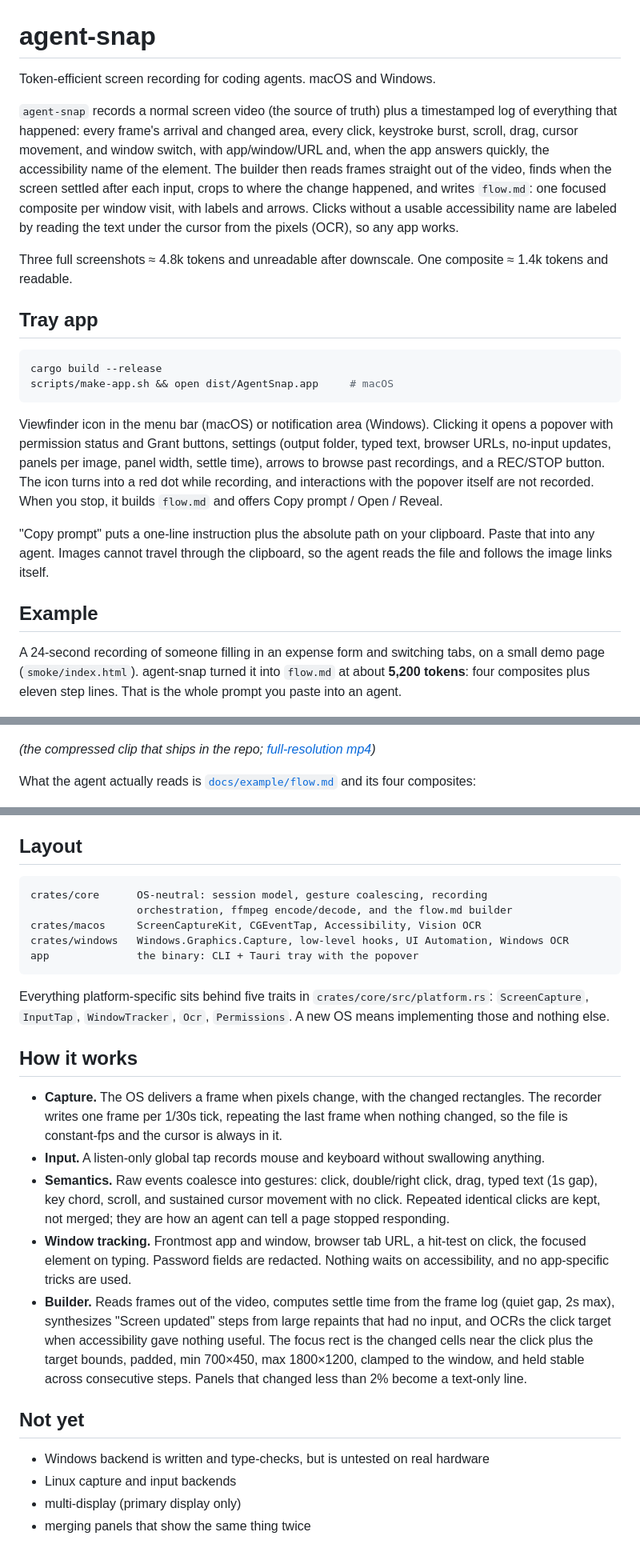
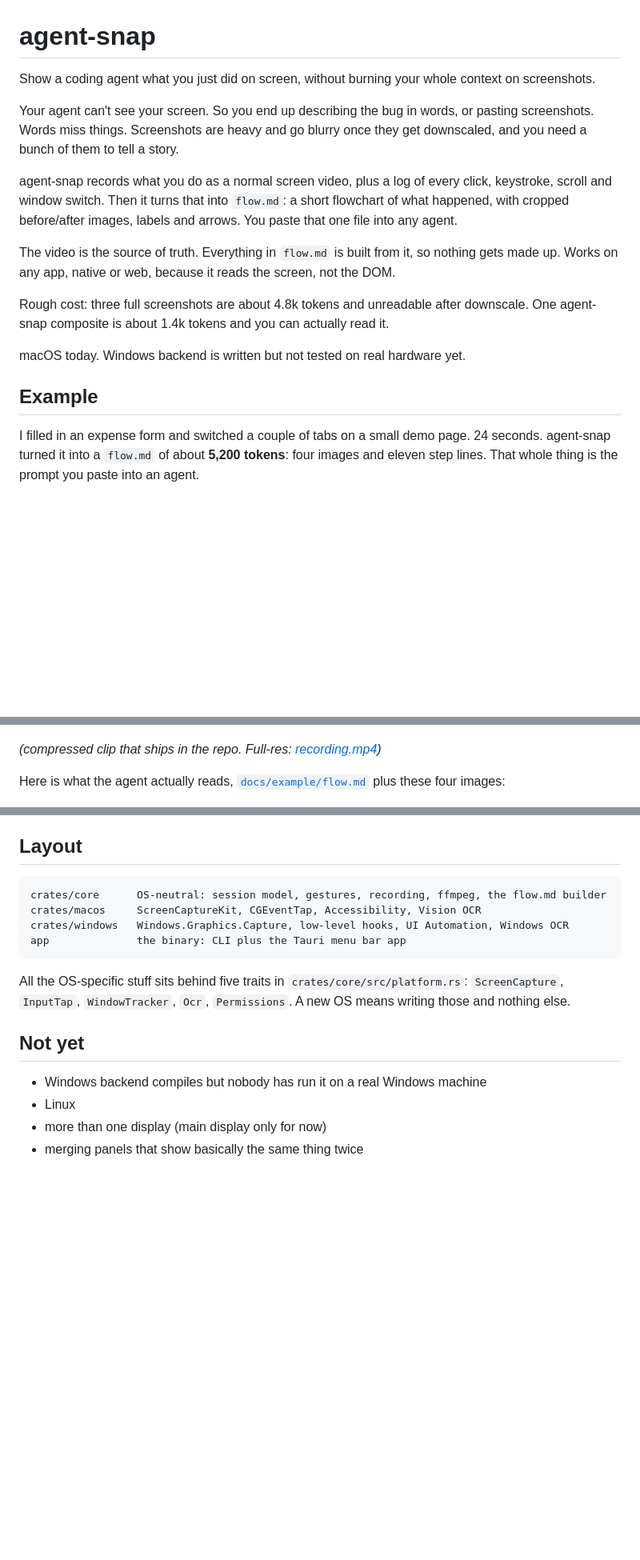
Before and after one commit to EduardoFazolo/agent-snap, a Markdown page: README.md, 3 parts joined by grey strips. Shown at 80% size. Drawn GitHub-style; blank space fills up the shorter version.

````diff
--- a/README.md
+++ b/README.md
@@ -1,51 +1,35 @@
 # agent-snap
 
-Token-efficient screen recording for coding agents. macOS and Windows.
+Show a coding agent what you just did on screen, without burning your whole context on screenshots.
 
-`agent-snap` records a normal screen video (the source of truth) plus a timestamped
-log of everything that happened: every frame's arrival and changed area, every
-click, keystroke burst, scroll, drag, cursor movement, and window switch, with
-app/window/URL and, when the app answers quickly, the accessibility name of the
-element. The builder then reads frames straight out of the video, finds when the
-screen settled after each input, crops to where the change happened, and writes
-`flow.md`: one focused composite per window visit, with labels and arrows. Clicks
-without a usable accessibility name are labeled by reading the text under the
-cursor from the pixels (OCR), so any app works.
+Your agent can't see your screen. So you end up describing the bug in words, or pasting
+screenshots. Words miss things. Screenshots are heavy and go blurry once they get downscaled,
+and you need a bunch of them to tell a story.
 
-Three full screenshots ≈ 4.8k tokens and unreadable after downscale. One composite
-≈ 1.4k tokens and readable.
+agent-snap records what you do as a normal screen video, plus a log of every click, keystroke,
+scroll and window switch. Then it turns that into `flow.md`: a short flowchart of what happened,
+with cropped before/after images, labels and arrows. You paste that one file into any agent.
 
-## Tray app
+The video is the source of truth. Everything in `flow.md` is built from it, so nothing gets
+made up. Works on any app, native or web, because it reads the screen, not the DOM.
 
-```sh
-cargo build --release
-scripts/make-app.sh && open dist/AgentSnap.app     # macOS
-```
+Rough cost: three full screenshots are about 4.8k tokens and unreadable after downscale. One
+agent-snap composite is about 1.4k tokens and you can actually read it.
 
-Viewfinder icon in the menu bar (macOS) or notification area (Windows). Clicking it
-opens a popover with permission status and Grant buttons, settings (output folder,
-typed text, browser URLs, no-input updates, panels per image, panel width, settle
-time), arrows to browse past recordings, and a REC/STOP button. The icon turns into
-a red dot while recording, and interactions with the popover itself are not
-recorded. When you stop, it builds `flow.md` and offers Copy prompt / Open / Reveal.
-
-"Copy prompt" puts a one-line instruction plus the absolute path on your clipboard.
-Paste that into any agent. Images cannot travel through the clipboard, so the agent
-reads the file and follows the image links itself.
+macOS today. Windows backend is written but not tested on real hardware yet.
 
 ## Example
 
-A 24-second recording of someone filling in an expense form and switching tabs, on a
-small demo page (`smoke/index.html`). agent-snap turned it into `flow.md` at about
-**5,200 tokens**: four composites plus eleven step lines. That is the whole prompt you
-paste into an agent.
+I filled in an expense form and switched a couple of tabs on a small demo page. 24 seconds.
+agent-snap turned it into a `flow.md` of about **5,200 tokens**: four images and eleven step
+lines. That whole thing is the prompt you paste into an agent.
 
 ![recording](docs/example/recording.gif)
 
-*(the compressed clip that ships in the repo; [full-resolution mp4](docs/example/recording.mp4))*
+*(compressed clip that ships in the repo. Full-res: [recording.mp4](docs/example/recording.mp4))*
 
-What the agent actually
-reads is [`docs/example/flow.md`](docs/example/flow.md) and its four composites:
+Here is what the agent actually reads, [`docs/example/flow.md`](docs/example/flow.md) plus these
+four images:
 
 ![step 1](docs/example/composites/run-01-a.png)
 ![step 2](docs/example/composites/run-01-b.png)
@@ -108,41 +130,19 @@ work without a permission prompt.
 ## Layout
 
 ```
-crates/core      OS-neutral: session model, gesture coalescing, recording
-                 orchestration, ffmpeg encode/decode, and the flow.md builder
+crates/core      OS-neutral: session model, gestures, recording, ffmpeg, the flow.md builder
 crates/macos     ScreenCaptureKit, CGEventTap, Accessibility, Vision OCR
 crates/windows   Windows.Graphics.Capture, low-level hooks, UI Automation, Windows OCR
-app              the binary: CLI + Tauri tray with the popover
+app              the binary: CLI plus the Tauri menu bar app
 ```
 
-Everything platform-specific sits behind five traits in `crates/core/src/platform.rs`:
-`ScreenCapture`, `InputTap`, `WindowTracker`, `Ocr`, `Permissions`. A new OS means
-implementing those and nothing else.
-
-## How it works
-
-- **Capture.** The OS delivers a frame when pixels change, with the changed
-  rectangles. The recorder writes one frame per 1/30s tick, repeating the last frame
-  when nothing changed, so the file is constant-fps and the cursor is always in it.
-- **Input.** A listen-only global tap records mouse and keyboard without swallowing
-  anything.
-- **Semantics.** Raw events coalesce into gestures: click, double/right click, drag,
-  typed text (1s gap), key chord, scroll, and sustained cursor movement with no
-  click. Repeated identical clicks are kept, not merged; they are how an agent can
-  tell a page stopped responding.
-- **Window tracking.** Frontmost app and window, browser tab URL, a hit-test on
-  click, the focused element on typing. Password fields are redacted. Nothing waits
-  on accessibility, and no app-specific tricks are used.
-- **Builder.** Reads frames out of the video, computes settle time from the frame log
-  (quiet gap, 2s max), synthesizes "Screen updated" steps from large repaints that
-  had no input, and OCRs the click target when accessibility gave nothing useful.
-  The focus rect is the changed cells near the click plus the target bounds, padded,
-  min 700×450, max 1800×1200, clamped to the window, and held stable across
-  consecutive steps. Panels that changed less than 2% become a text-only line.
+All the OS-specific stuff sits behind five traits in `crates/core/src/platform.rs`:
+`ScreenCapture`, `InputTap`, `WindowTracker`, `Ocr`, `Permissions`. A new OS means writing those
+and nothing else.
 
 ## Not yet
 
-- Windows backend is written and type-checks, but is untested on real hardware
-- Linux capture and input backends
-- multi-display (primary display only)
-- merging panels that show the same thing twice
+- Windows backend compiles but nobody has run it on a real Windows machine
+- Linux
+- more than one display (main display only for now)
+- merging panels that show basically the same thing twice
````
Also changed, not shown: other parts of README.md (+68 -30 lines).
